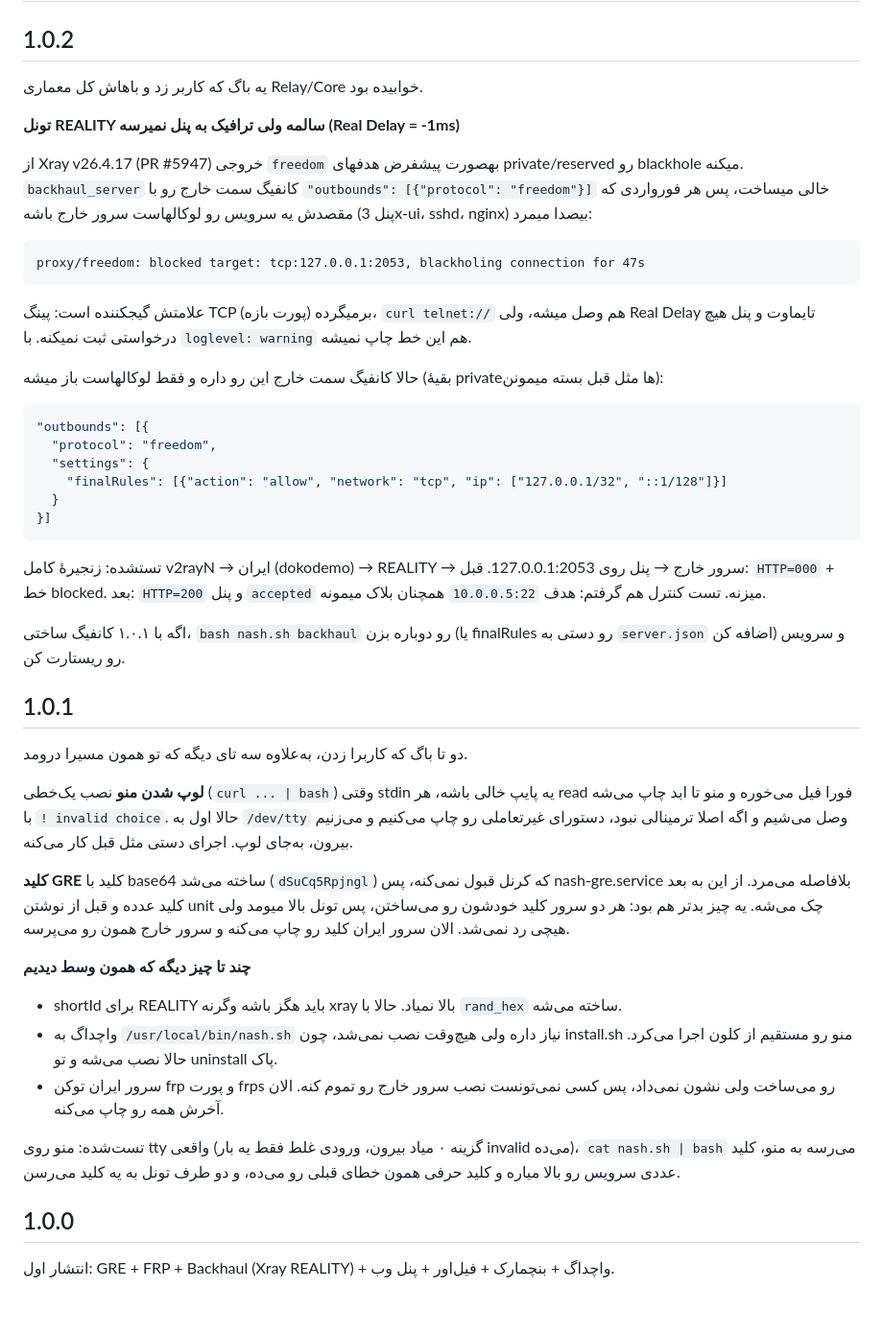
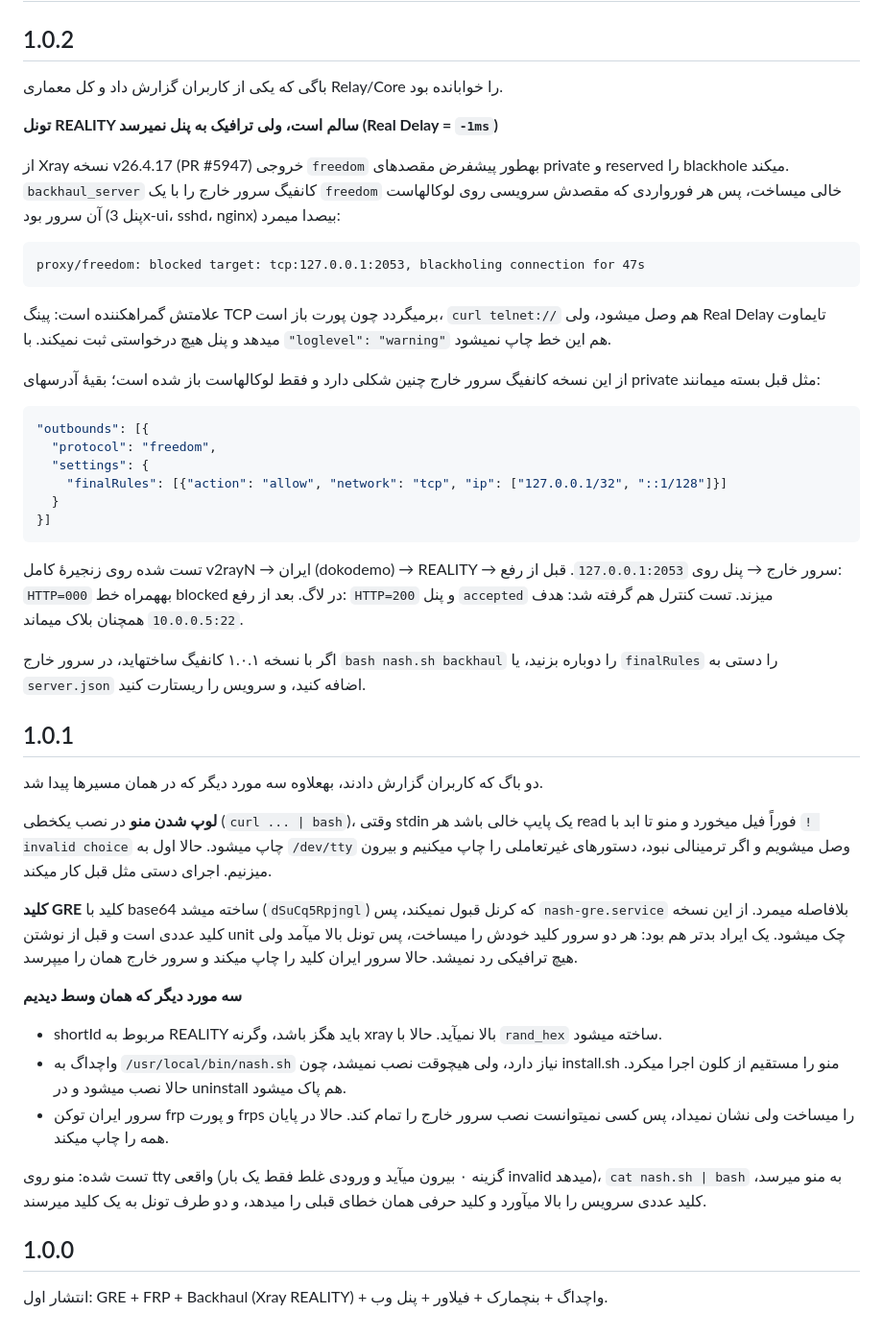
Before and after one commit to frank0live/nash-tunnel, a Markdown page: CHANGELOG.md, the part around the change. Shown at 96% size. Rendered like a GitHub page.

````diff
--- a/CHANGELOG.md
+++ b/CHANGELOG.md
@@ -2,25 +2,25 @@
 
 ## 1.0.2
 
-یه باگ که کاربر زد و باهاش کل معماری Relay/Core خوابیده بود.
+باگی که یکی از کاربران گزارش داد و کل معماری Relay/Core را خوابانده بود.
 
-**تونل REALITY سالمه ولی ترافیک به پنل نمیرسه (Real Delay = -1ms)**
+**تونل REALITY سالم است، ولی ترافیک به پنل نمیرسد (Real Delay = `-1ms`)**
 
-از Xray v26.4.17 (PR #5947) خروجی `freedom` بهصورت پیشفرض هدفهای private/reserved
-رو blackhole میکنه. `backhaul_server` کانفیگ سمت خارج رو با
-`"outbounds": [{"protocol": "freedom"}]` خالی میساخت، پس هر فورواردی که مقصدش
-یه سرویس رو لوکالهاست سرور خارج باشه (پنل 3x-ui، sshd، nginx) بیصدا میمرد:
+از Xray نسخه v26.4.17 (PR #5947) خروجی `freedom` بهطور پیشفرض مقصدهای private و
+reserved را blackhole میکند. `backhaul_server` کانفیگ سرور خارج را با یک `freedom`
+خالی میساخت، پس هر فورواردی که مقصدش سرویسی روی لوکالهاست آن سرور بود (پنل
+3x-ui، sshd، nginx) بیصدا میمرد:
 
 ```
 proxy/freedom: blocked target: tcp:127.0.0.1:2053, blackholing connection for 47s
 ```
 
-علامتش گیجکننده است: پینگ TCP برمیگرده (پورت بازه)، `curl telnet://` هم وصل
-میشه، ولی Real Delay تایماوت و پنل هیچ درخواستی ثبت نمیکنه. با `loglevel:
-warning` هم این خط چاپ نمیشه.
+علامتش گمراهکننده است: پینگ TCP برمیگردد چون پورت باز است، `curl telnet://` هم وصل
+میشود، ولی Real Delay تایماوت میدهد و پنل هیچ درخواستی ثبت نمیکند. با
+`"loglevel": "warning"` هم این خط چاپ نمیشود.
 
-حالا کانفیگ سمت خارج این رو داره و فقط لوکالهاست باز میشه (بقیهٔ privateها
-مثل قبل بسته میمونن):
+از این نسخه کانفیگ سرور خارج چنین شکلی دارد و فقط لوکالهاست باز شده است؛ بقیهٔ
+آدرسهای private مثل قبل بسته میمانند:
 
 ```json
 "outbounds": [{
@@ -31,39 +31,43 @@ warning` هم این خط چاپ نمیشه.
 }]
 ```
 
-تستشده: زنجیرهٔ کامل v2rayN → ایران (dokodemo) → REALITY → سرور خارج → پنل
-روی 127.0.0.1:2053. قبل: `HTTP=000` + خط blocked. بعد: `HTTP=200` و پنل
-`accepted` میزنه. تست کنترل هم گرفتم: هدف `10.0.0.5:22` همچنان بلاک میمونه.
+تست شده روی زنجیرهٔ کامل v2rayN → ایران (dokodemo) → REALITY → سرور خارج → پنل روی
+`127.0.0.1:2053`. قبل از رفع: `HTTP=000` بههمراه خط blocked در لاگ. بعد از رفع:
+`HTTP=200` و پنل `accepted` میزند. تست کنترل هم گرفته شد: هدف `10.0.0.5:22` همچنان
+بلاک میماند.
 
-اگه با ۱.۰.۱ کانفیگ ساختی، `bash nash.sh backhaul` رو دوباره بزن (یا finalRules
-رو دستی به `server.json` اضافه کن) و سرویس رو ریستارت کن.
+اگر با نسخه ۱.۰.۱ کانفیگ ساختهاید، در سرور خارج `bash nash.sh backhaul` را دوباره
+بزنید، یا `finalRules` را دستی به `server.json` اضافه کنید، و سرویس را ریستارت کنید.
 
 ## 1.0.1
 
-دو تا باگ که کاربرا زدن، به‌علاوه سه تای دیگه که تو همون مسیرا درومد.
+دو باگ که کاربران گزارش دادند، بهعلاوه سه مورد دیگر که در همان مسیرها پیدا شد.
 
 **لوپ شدن منو**
-نصب یک‌خطی (`curl ... | bash`) وقتی stdin یه پایپ خالی باشه، هر read فورا فیل می‌خوره
-و منو تا ابد چاپ می‌شه با `! invalid choice`. حالا اول به `/dev/tty` وصل می‌شیم و اگه
-اصلا ترمینالی نبود، دستورای غیرتعاملی رو چاپ می‌کنیم و می‌زنیم بیرون، به‌جای لوپ.
-اجرای دستی مثل قبل کار می‌کنه.
+در نصب یکخطی (`curl ... | bash`)، وقتی stdin یک پایپ خالی باشد هر read فوراً فیل
+میخورد و منو تا ابد با `! invalid choice` چاپ میشود. حالا اول به `/dev/tty` وصل
+میشویم و اگر ترمینالی نبود، دستورهای غیرتعاملی را چاپ میکنیم و بیرون میزنیم.
+اجرای دستی مثل قبل کار میکند.
 
 **کلید GRE**
-کلید با base64 ساخته می‌شد (`dSuCq5Rpjngl`) که کرنل قبول نمی‌کنه، پس nash-gre.service
-بلافاصله می‌مرد. از این به بعد کلید عدده و قبل از نوشتن unit چک می‌شه. یه چیز بدتر هم
-بود: هر دو سرور کلید خودشون رو می‌ساختن، پس تونل بالا میومد ولی هیچی رد نمی‌شد. الان
-سرور ایران کلید رو چاپ می‌کنه و سرور خارج همون رو می‌پرسه.
+کلید با base64 ساخته میشد (`dSuCq5Rpjngl`) که کرنل قبول نمیکند، پس
+`nash-gre.service` بلافاصله میمرد. از این نسخه کلید عددی است و قبل از نوشتن unit
+چک میشود. یک ایراد بدتر هم بود: هر دو سرور کلید خودش را میساخت، پس تونل بالا
+میآمد ولی هیچ ترافیکی رد نمیشد. حالا سرور ایران کلید را چاپ میکند و سرور خارج
+همان را میپرسد.
 
-**چند تا چیز دیگه که همون وسط دیدیم**
-- shortId برای REALITY باید هگز باشه وگرنه xray بالا نمیاد. حالا با `rand_hex` ساخته می‌شه.
-- واچداگ به `/usr/local/bin/nash.sh` نیاز داره ولی هیچ‌وقت نصب نمی‌شد، چون install.sh
-  منو رو مستقیم از کلون اجرا می‌کرد. حالا نصب می‌شه و تو uninstall پاک.
-- سرور ایران توکن frp و پورت frps رو می‌ساخت ولی نشون نمی‌داد، پس کسی نمی‌تونست نصب
-  سرور خارج رو تموم کنه. الان آخرش همه رو چاپ می‌کنه.
+**سه مورد دیگر که همان وسط دیدیم**
+- shortId مربوط به REALITY باید هگز باشد، وگرنه xray بالا نمیآید. حالا با `rand_hex`
+  ساخته میشود.
+- واچداگ به `/usr/local/bin/nash.sh` نیاز دارد، ولی هیچوقت نصب نمیشد، چون install.sh
+  منو را مستقیم از کلون اجرا میکرد. حالا نصب میشود و در uninstall هم پاک میشود.
+- سرور ایران توکن frp و پورت frps را میساخت ولی نشان نمیداد، پس کسی نمیتوانست نصب
+  سرور خارج را تمام کند. حالا در پایان همه را چاپ میکند.
 
-تست‌شده: منو روی tty واقعی (گزینه ۰ میاد بیرون، ورودی غلط فقط یه بار invalid می‌ده)،
-`cat nash.sh | bash` می‌رسه به منو، کلید عددی سرویس رو بالا میاره و کلید حرفی همون
-خطای قبلی رو می‌ده، و دو طرف تونل به یه کلید می‌رسن.
+تست شده: منو روی tty واقعی (گزینه ۰ بیرون میآید و ورودی غلط فقط یک بار invalid
+میدهد)، `cat nash.sh | bash` به منو میرسد، کلید عددی سرویس را بالا میآورد و کلید
+حرفی همان خطای قبلی را میدهد، و دو طرف تونل به یک کلید میرسند.
 
 ## 1.0.0
-انتشار اول: GRE + FRP + Backhaul (Xray REALITY) + واچداگ + بنچمارک + فیل‌اور + پنل وب.
+
+انتشار اول: GRE + FRP + Backhaul (Xray REALITY) + واچداگ + بنچمارک + فیلاور + پنل وب.
````
Also changed, not shown: README.md (+77 -69 lines).
